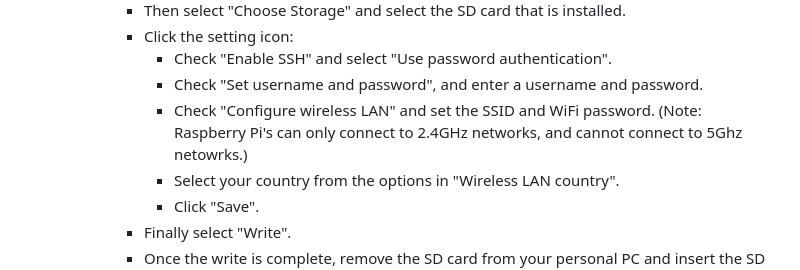
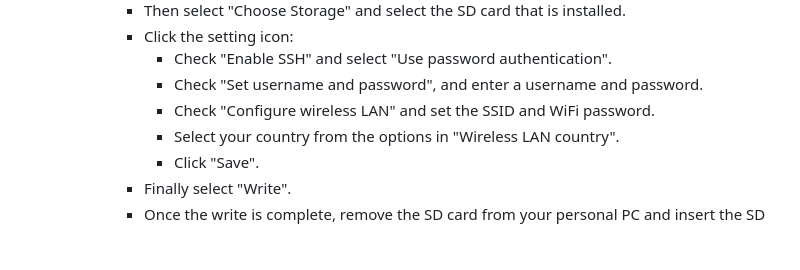
Before and after one commit to KColagiovanni/RC_Car_v1, a Markdown page: README.md, the part around the change. Rendered like a GitHub page; blank space fills up the shorter version.

Commit message:
Update README.md
Removed a note with incorrect data about WiFi.

```diff
--- a/README.md
+++ b/README.md
@@ -67,7 +67,7 @@ Total Cost: ~$133.57 to $166.28
       - Click the setting icon:
         - Check "Enable SSH" and select "Use password authentication".
         - Check "Set username and password", and enter a username and password.
-        - Check "Configure wireless LAN" and set the SSID and WiFi password. (Note: Raspberry Pi's can only connect to 2.4GHz networks, and cannot connect to 5Ghz netowrks.)
+        - Check "Configure wireless LAN" and set the SSID and WiFi password.
         - Select your country from the options in "Wireless LAN country".
         - Click "Save".
       - Finally select "Write".
```
